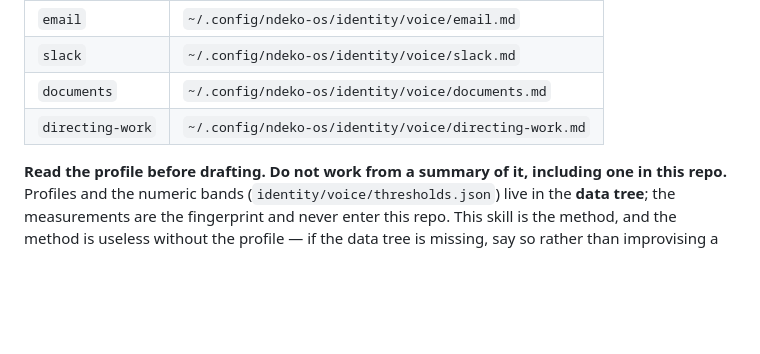
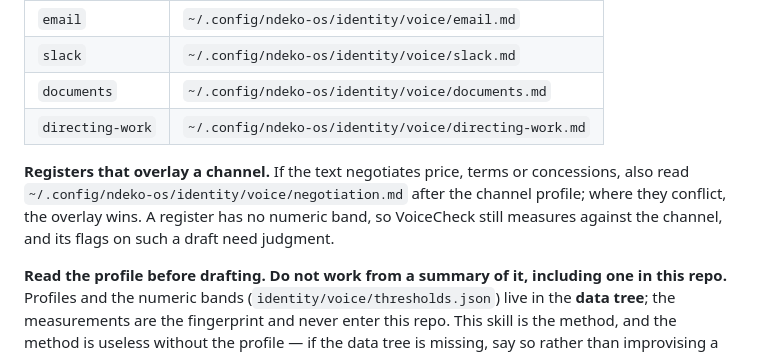
Before and after one commit to aaronlerch/ndeko-os, a Markdown page: skills/Writing/SKILL.md, the part around the change. GitHub-like rendering; blank space fills up the shorter version.

Commit message:
Writing: route negotiation drafts through the register overlay in the data tree

```diff
--- a/skills/Writing/SKILL.md
+++ b/skills/Writing/SKILL.md
@@ -27,6 +27,8 @@ There is no single "Aaron's voice." The channels differ enough that an averaged
 | `documents` | `~/.config/ndeko-os/identity/voice/documents.md` |
 | `directing-work` | `~/.config/ndeko-os/identity/voice/directing-work.md` |
 
+**Registers that overlay a channel.** If the text negotiates price, terms or concessions, also read `~/.config/ndeko-os/identity/voice/negotiation.md` after the channel profile; where they conflict, the overlay wins. A register has no numeric band, so VoiceCheck still measures against the channel, and its flags on such a draft need judgment.
+
 **Read the profile before drafting. Do not work from a summary of it, including one in this repo.** Profiles and the numeric bands (`identity/voice/thresholds.json`) live in the **data tree**; the measurements are the fingerprint and never enter this repo. This skill is the method, and the method is useless without the profile — if the data tree is missing, say so rather than improvising a voice.
 
 **If the channel is ambiguous, ask.** Drafting a Slack message in his email register is a worse failure than one extra question.
```
